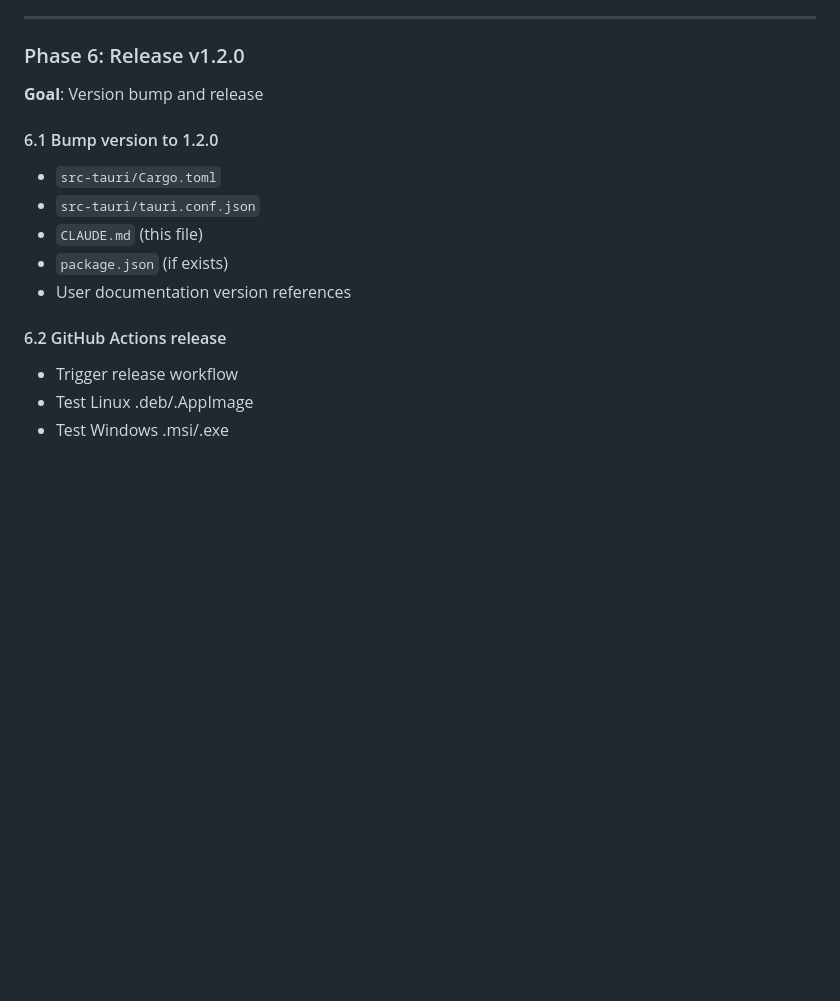
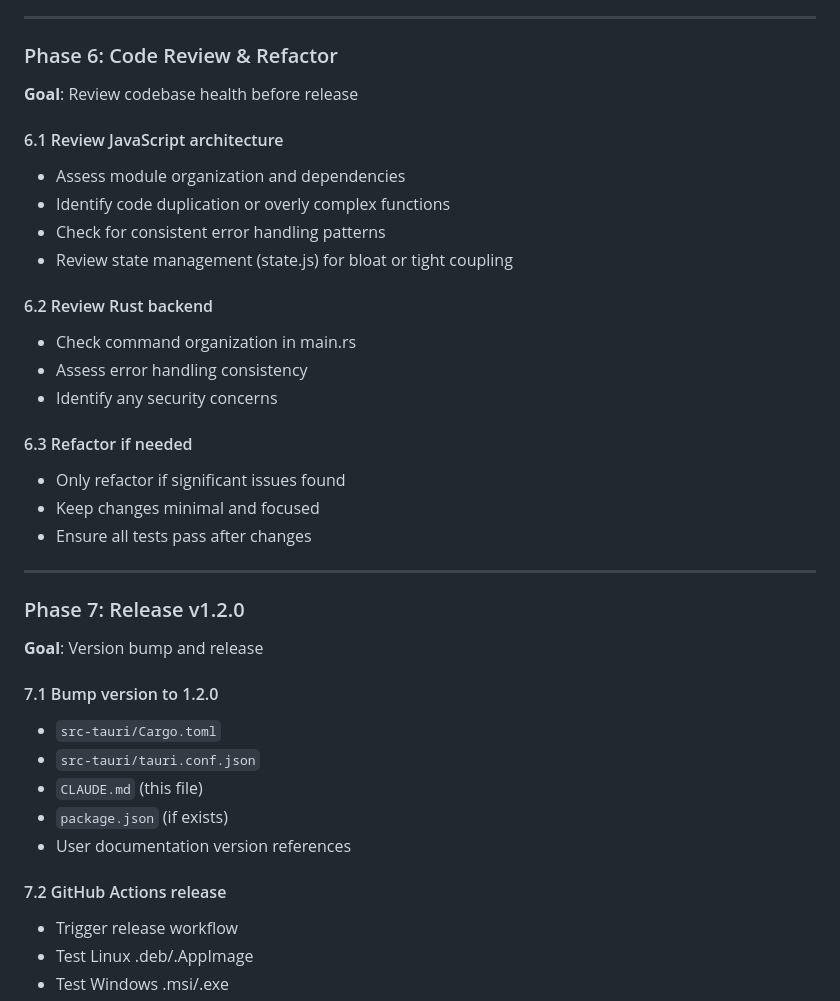
Before and after one commit to HamptonNorth/ssce-tauri, a Markdown page: CLAUDE.md, the part around the change. Drawn GitHub-style; blank space fills up the shorter version.

Commit message:
docs: update documentation for v1.2.0 phases 1-3 completion
CLAUDE.md:
- Mark phases 1-3 as complete with implementation details
- Update configuration architecture section (paths now in defaults.json)
- Add Phase 6: Code Review & Refactor before release
- Renumber release phase to Phase 7

HISTORY.md:
- Add session 10 documenting v1.2.0 phases 1-3 work
- Update project statistics (.env now has 1 setting, defaults.json ~100 lines)

README.md:
- Rewrite configuration section (all settings now via Settings UI)
- Remove .env path configuration instructions
- Add Alt+S keyboard shortcut for Take Snapshot
- Document snapshot reminder and undo-to-snapshot features

```diff
--- a/CLAUDE.md
+++ b/CLAUDE.md
@@ -339,17 +339,38 @@ Visual feedback during file open/save:
 
 ---
 
-### Phase 6: Release v1.2.0
+### Phase 6: Code Review & Refactor
+**Goal**: Review codebase health before release
+
+#### 6.1 Review JavaScript architecture
+- Assess module organization and dependencies
+- Identify code duplication or overly complex functions
+- Check for consistent error handling patterns
+- Review state management (state.js) for bloat or tight coupling
+
+#### 6.2 Review Rust backend
+- Check command organization in main.rs
+- Assess error handling consistency
+- Identify any security concerns
+
+#### 6.3 Refactor if needed
+- Only refactor if significant issues found
+- Keep changes minimal and focused
+- Ensure all tests pass after changes
+
+---
+
+### Phase 7: Release v1.2.0
 **Goal**: Version bump and release
 
-#### 6.1 Bump version to 1.2.0
+#### 7.1 Bump version to 1.2.0
 - `src-tauri/Cargo.toml`
 - `src-tauri/tauri.conf.json`
 - `CLAUDE.md` (this file)
 - `package.json` (if exists)
 - User documentation version references
 
-#### 6.2 GitHub Actions release
+#### 7.2 GitHub Actions release
 - Trigger release workflow
 - Test Linux .deb/.AppImage
 - Test Windows .msi/.exe
```
